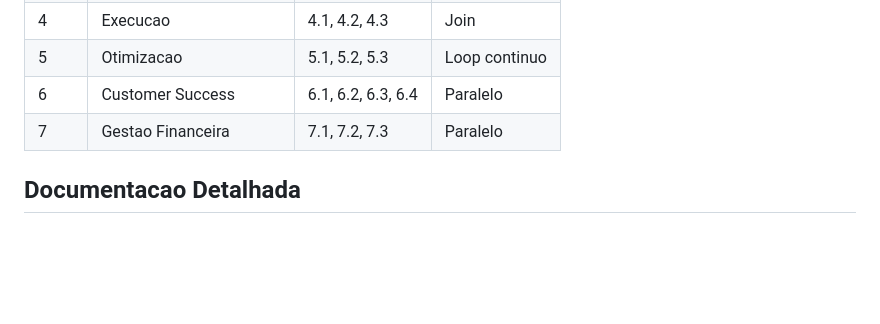
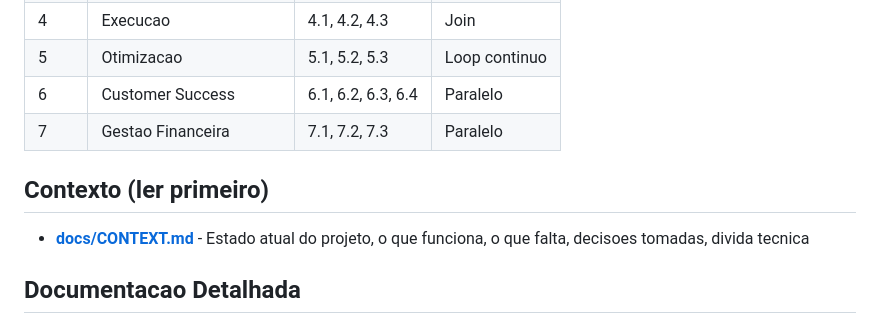
Before and after one commit to lucena0123/hub-backend, a Markdown page: CLAUDE.md, the part around the change. Drawn GitHub-style; blank space fills up the shorter version.

```diff
--- a/CLAUDE.md
+++ b/CLAUDE.md
@@ -71,6 +71,10 @@ Hub/
 | 6 | Customer Success | 6.1, 6.2, 6.3, 6.4 | Paralelo |
 | 7 | Gestao Financeira | 7.1, 7.2, 7.3 | Paralelo |
 
+## Contexto (ler primeiro)
+
+- **[docs/CONTEXT.md](docs/CONTEXT.md)** - Estado atual do projeto, o que funciona, o que falta, decisoes tomadas, divida tecnica
+
 ## Documentacao Detalhada
 
 - [docs/architecture.md](docs/architecture.md) - Processos, fluxos, dependencias e dados compartilhados
```
Also changed, not shown: docs/CONTEXT.md (added, +138 -0 lines).
